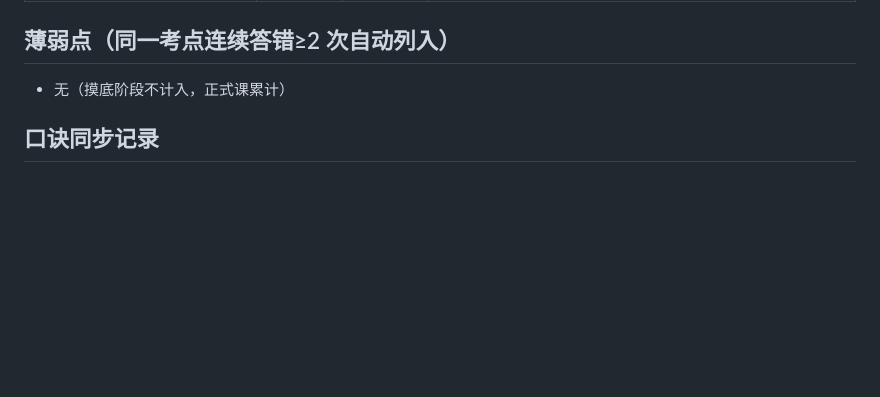
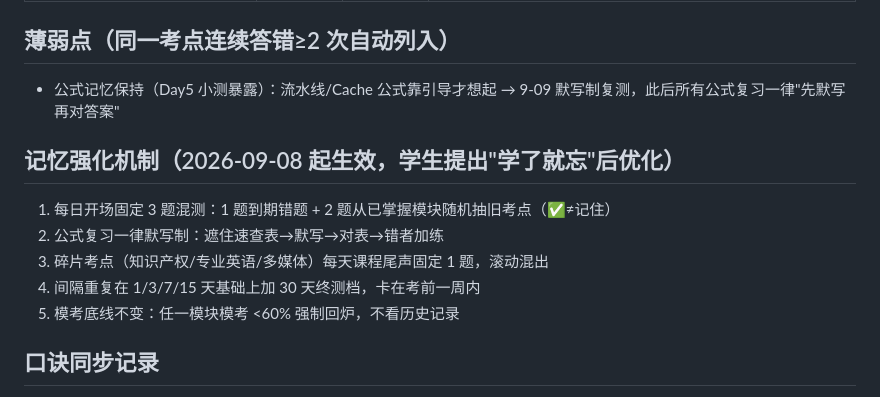
Before and after one commit to czwc/ruankaonodes, a Markdown page: .codebuddy/ruankao-tutor/progress.md, the part around the change. GitHub-like rendering; blank space fills up the shorter version.

Commit message:
软考陪学：新增记忆强化机制（混测/默写制/碎片滚动/30天终测）

```diff
--- a/.codebuddy/ruankao-tutor/progress.md
+++ b/.codebuddy/ruankao-tutor/progress.md
@@ -62,7 +62,14 @@
 | Cache 平均访存+映像（Day5块2，独立答对） | 2026-09-08 | 2026-09-11 | 待复习。原题：h=95%、tc=5、tm=100→9.75ns；全相联=任意。变式：h=90%、tc=10、tm=100→19ns |
 
 ## 薄弱点（同一考点连续答错≥2 次自动列入）
-- 无（摸底阶段不计入，正式课累计）
+- 公式记忆保持（Day5 小测暴露）：流水线/Cache 公式靠引导才想起 → 9-09 默写制复测，此后所有公式复习一律"先默写再对答案"
+
+## 记忆强化机制（2026-09-08 起生效，学生提出"学了就忘"后优化）
+1. 每日开场固定 3 题混测：1 题到期错题 + 2 题从已掌握模块随机抽旧考点（✅≠记住）
+2. 公式复习一律默写制：遮住速查表→默写→对表→错者加练
+3. 碎片考点（知识产权/专业英语/多媒体）每天课程尾声固定 1 题，滚动混出
+4. 间隔重复在 1/3/7/15 天基础上加 30 天终测档，卡在考前一周内
+5. 模考底线不变：任一模块模考 <60% 强制回炉，不看历史记录
 
 ## 口诀同步记录
 - 2026-09-04 已同步到 做题笔记.md 口诀汇总区：计算机组成·CPU 组成与寄存器（算盘指挥）、数据结构·栈与队列（栈是摞盘队是排队）、数据库·SQL 三子句顺序（WHERE 先挑行，GROUP 再成组，HAVING 挑组）
```
